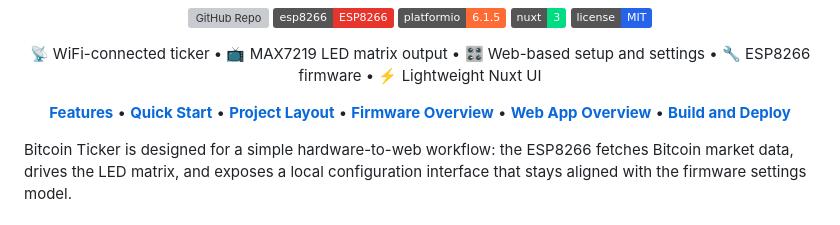
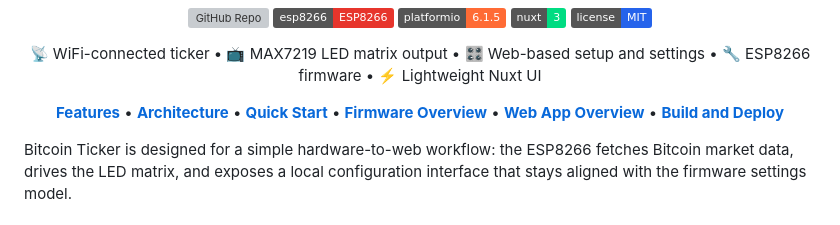
Before and after one commit to brumaombra/bitcoin-ticker, a Markdown page: README.md, the part around one of its changes. GitHub-like rendering; badges without logos; grey boxes are pictures that could not be loaded.

Commit message:
docs: update README to enhance navigation and structure with new sections

```diff
--- a/README.md
+++ b/README.md
@@ -20,8 +20,8 @@ Bitcoin Ticker is a two-part project for building a WiFi-connected Bitcoin displ
 
 <p>
   <a href="#features"><strong>Features</strong></a> •
+  <a href="#architecture"><strong>Architecture</strong></a> •
   <a href="#quick-start"><strong>Quick Start</strong></a> •
-  <a href="#project-layout"><strong>Project Layout</strong></a> •
   <a href="#firmware-overview"><strong>Firmware Overview</strong></a> •
   <a href="#web-app-overview"><strong>Web App Overview</strong></a> •
   <a href="#build-and-deploy"><strong>Build and Deploy</strong></a>
```
Also changed, not shown: other parts of README.md (+6 -0 lines).
